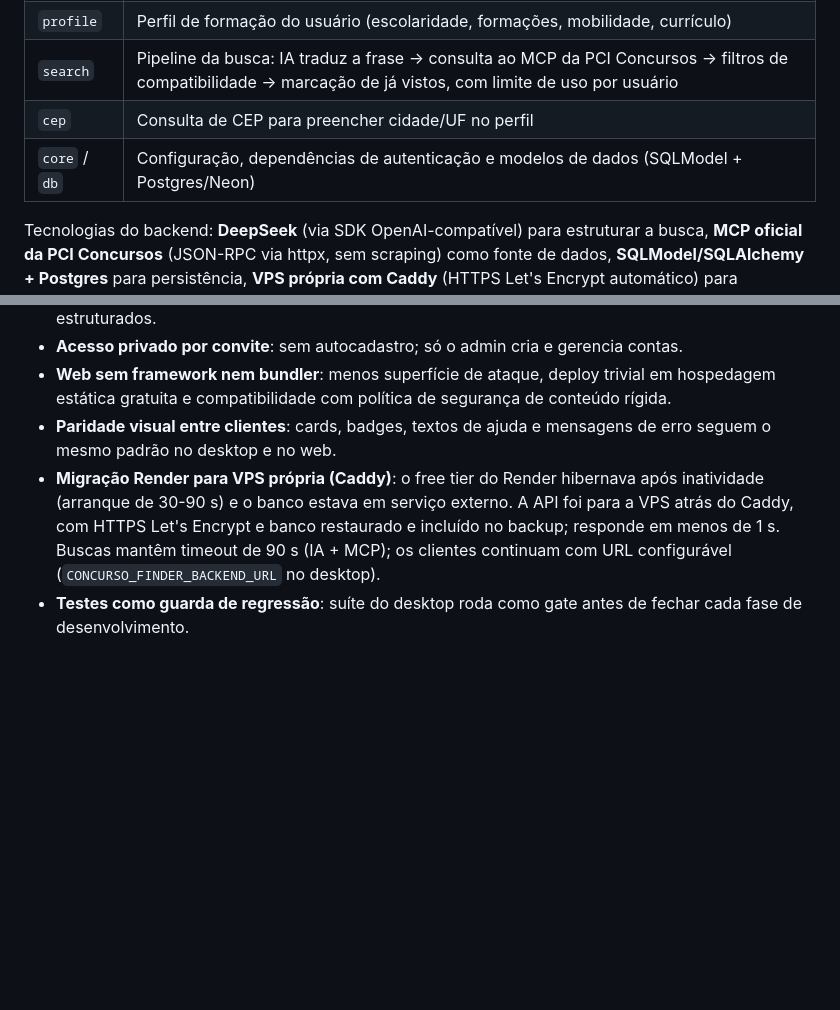
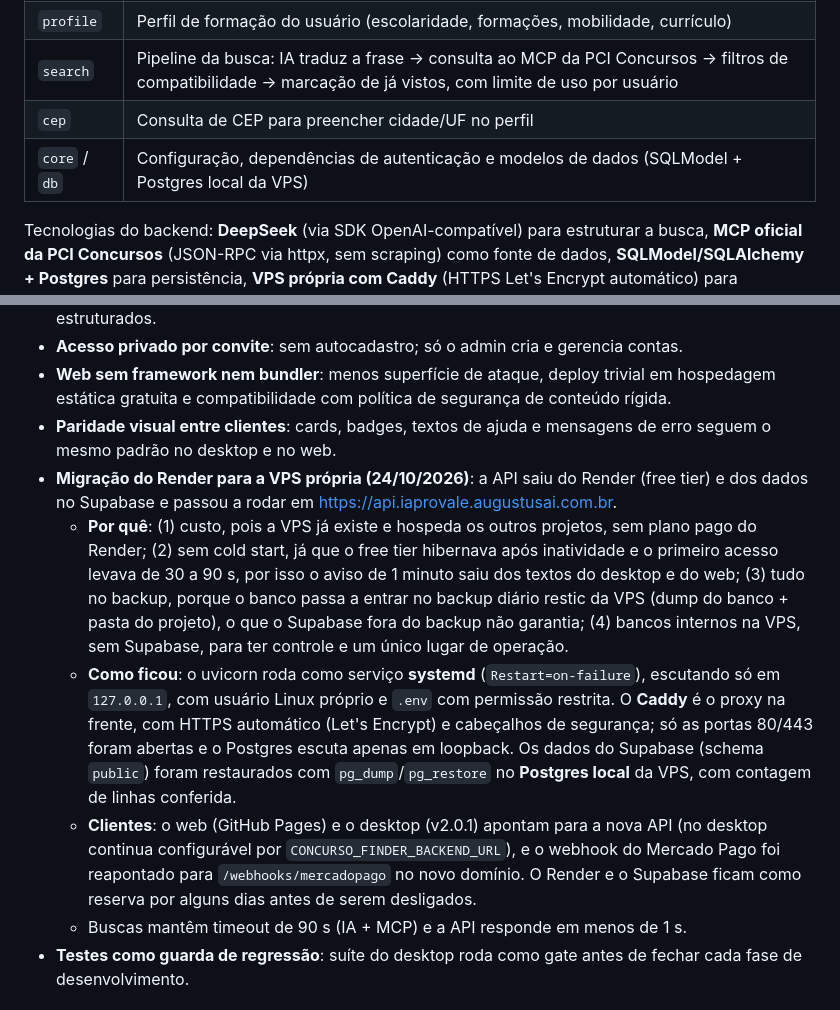
Before and after one commit to JonasaAugusto/IAprovale, a Markdown page: README.md, 2 parts joined by grey strips. Rendered like a GitHub page; blank space fills up the shorter version.

Commit message:
docs(readme): migracao Render -> VPS detalhada (porque, Caddy, systemd, restauracao do Supabase, Mercado Pago) e banco local no lugar de Neon

```diff
--- a/README.md
+++ b/README.md
@@ -51,7 +51,7 @@ API REST assíncrona em **FastAPI + Uvicorn**, organizada em módulos independen
 | `profile` | Perfil de formação do usuário (escolaridade, formações, mobilidade, currículo) |
 | `search` | Pipeline da busca: IA traduz a frase → consulta ao MCP da PCI Concursos → filtros de compatibilidade → marcação de já vistos, com limite de uso por usuário |
 | `cep` | Consulta de CEP para preencher cidade/UF no perfil |
-| `core` / `db` | Configuração, dependências de autenticação e modelos de dados (SQLModel + Postgres/Neon) |
+| `core` / `db` | Configuração, dependências de autenticação e modelos de dados (SQLModel + Postgres local da VPS) |
 
 Tecnologias do backend: **DeepSeek** (via SDK OpenAI-compatível) para estruturar a busca, **MCP oficial da PCI Concursos** (JSON-RPC via httpx, sem scraping) como fonte de dados, **SQLModel/SQLAlchemy + Postgres** para persistência, **VPS própria com Caddy** (HTTPS Let's Encrypt automático) para hospedagem.
 
@@ -101,7 +101,11 @@ Web app (milestone v2.0) que reusa o mesmo backend do desktop, acessível de qua
 - **Acesso privado por convite**: sem autocadastro; só o admin cria e gerencia contas.
 - **Web sem framework nem bundler**: menos superfície de ataque, deploy trivial em hospedagem estática gratuita e compatibilidade com política de segurança de conteúdo rígida.
 - **Paridade visual entre clientes**: cards, badges, textos de ajuda e mensagens de erro seguem o mesmo padrão no desktop e no web.
-- **Migração Render para VPS própria (Caddy)**: o free tier do Render hibernava após inatividade (arranque de 30-90 s) e o banco estava em serviço externo. A API foi para a VPS atrás do Caddy, com HTTPS Let's Encrypt e banco restaurado e incluído no backup; responde em menos de 1 s. Buscas mantêm timeout de 90 s (IA + MCP); os clientes continuam com URL configurável (`CONCURSO_FINDER_BACKEND_URL` no desktop).
+- **Migração do Render para a VPS própria (24/10/2026)**: a API saiu do Render (free tier) e dos dados no Supabase e passou a rodar em https://api.iaprovale.augustusai.com.br.
+  - **Por quê**: (1) custo, pois a VPS já existe e hospeda os outros projetos, sem plano pago do Render; (2) sem cold start, já que o free tier hibernava após inatividade e o primeiro acesso levava de 30 a 90 s, por isso o aviso de 1 minuto saiu dos textos do desktop e do web; (3) tudo no backup, porque o banco passa a entrar no backup diário restic da VPS (dump do banco + pasta do projeto), o que o Supabase fora do backup não garantia; (4) bancos internos na VPS, sem Supabase, para ter controle e um único lugar de operação.
+  - **Como ficou**: o uvicorn roda como serviço **systemd** (`Restart=on-failure`), escutando só em `127.0.0.1`, com usuário Linux próprio e `.env` com permissão restrita. O **Caddy** é o proxy na frente, com HTTPS automático (Let's Encrypt) e cabeçalhos de segurança; só as portas 80/443 foram abertas e o Postgres escuta apenas em loopback. Os dados do Supabase (schema `public`) foram restaurados com `pg_dump`/`pg_restore` no **Postgres local** da VPS, com contagem de linhas conferida.
+  - **Clientes**: o web (GitHub Pages) e o desktop (v2.0.1) apontam para a nova API (no desktop continua configurável por `CONCURSO_FINDER_BACKEND_URL`), e o webhook do Mercado Pago foi reapontado para `/webhooks/mercadopago` no novo domínio. O Render e o Supabase ficam como reserva por alguns dias antes de serem desligados.
+  - Buscas mantêm timeout de 90 s (IA + MCP) e a API responde em menos de 1 s.
 - **Testes como guarda de regressão**: suíte do desktop roda como gate antes de fechar cada fase de desenvolvimento.
 
 ## Segurança
```
